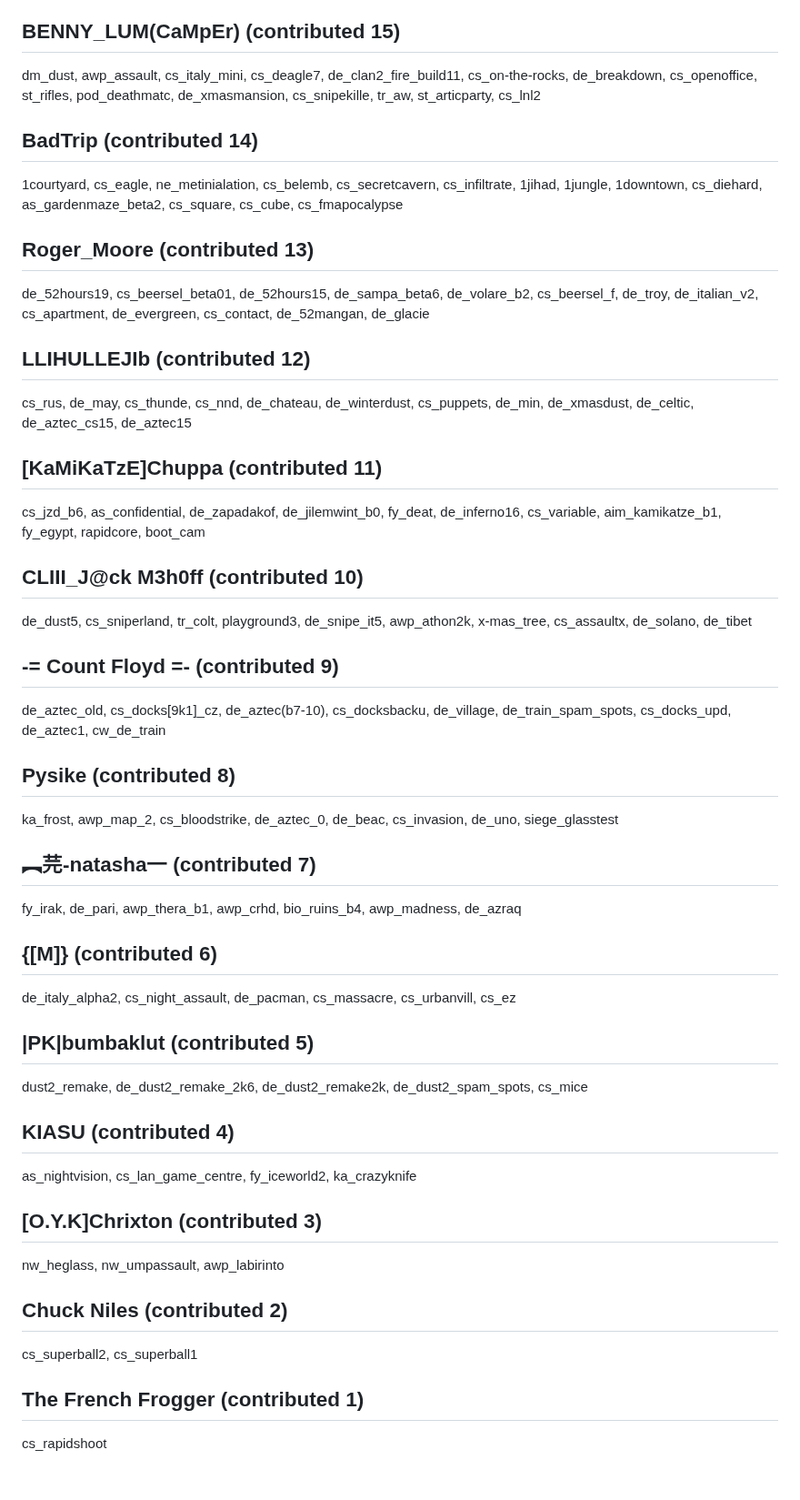
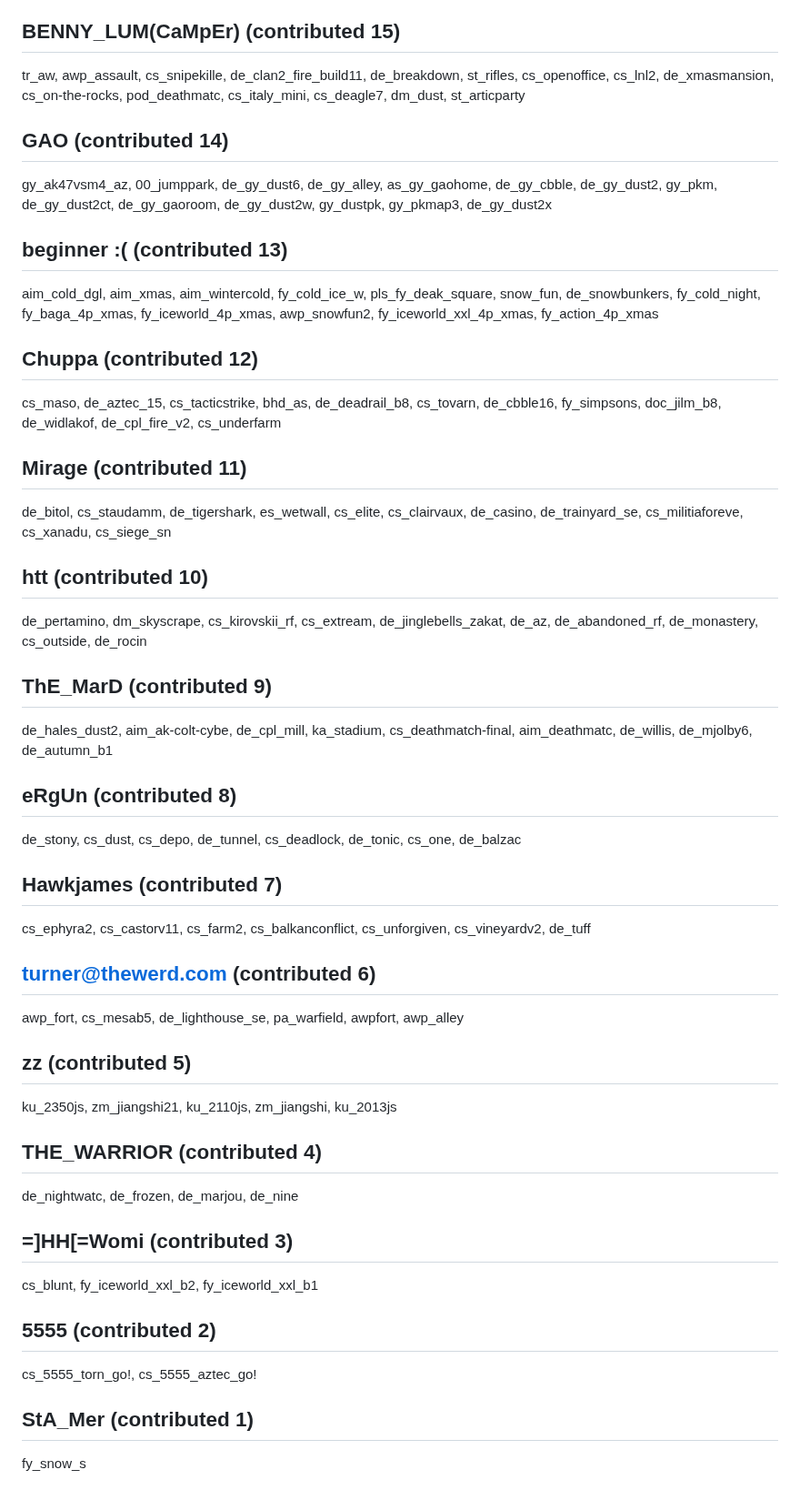
Before and after one commit to yapb/graph, a Markdown page: CREDITS.md, the part around one of its changes. Shown at 91% size. Rendered like a GitHub page.

Commit message:
credits: update credits

```diff
--- a/CREDITS.md
+++ b/CREDITS.md
@@ -102,30 +102,30 @@ cs_medieval, aim_m, cs_highschool, cs_galleon, de_lage, starwars2, fy_stoneworld
 ## BENNY_LUM(CaMpEr) (contributed 15)
-dm_dust, awp_assault, cs_italy_mini, cs_deagle7, de_clan2_fire_build11, cs_on-the-rocks, de_breakdown, cs_openoffice, st_rifles, pod_deathmatc, de_xmasmansion, cs_snipekille, tr_aw, st_articparty, cs_lnl2
-## BadTrip (contributed 14)
-1courtyard, cs_eagle, ne_metinialation, cs_belemb, cs_secretcavern, cs_infiltrate, 1jihad, 1jungle, 1downtown, cs_diehard, as_gardenmaze_beta2, cs_square, cs_cube, cs_fmapocalypse
-## Roger_Moore (contributed 13)
-de_52hours19, cs_beersel_beta01, de_52hours15, de_sampa_beta6, de_volare_b2, cs_beersel_f, de_troy, de_italian_v2, cs_apartment, de_evergreen, cs_contact, de_52mangan, de_glacie
-## LLIHULLEJIb (contributed 12)
-cs_rus, de_may, cs_thunde, cs_nnd, de_chateau, de_winterdust, cs_puppets, de_min, de_xmasdust, de_celtic, de_aztec_cs15, de_aztec15
-## [KaMiKaTzE]Chuppa (contributed 11)
-cs_jzd_b6, as_confidential, de_zapadakof, de_jilemwint_b0, fy_deat, de_inferno16, cs_variable, aim_kamikatze_b1, fy_egypt, rapidcore, boot_cam
-## CLIII_J@ck M3h0ff (contributed 10)
-de_dust5, cs_sniperland, tr_colt, playground3, de_snipe_it5, awp_athon2k, x-mas_tree, cs_assaultx, de_solano, de_tibet
-## -= Count Floyd =- (contributed 9)
-de_aztec_old, cs_docks[9k1]_cz, de_aztec(b7-10), cs_docksbacku, de_village, de_train_spam_spots, cs_docks_upd, de_aztec1, cw_de_train
-## Pysike (contributed 8)
-ka_frost, awp_map_2, cs_bloodstrike, de_aztec_0, de_beac, cs_invasion, de_uno, siege_glasstest
-## ︻芫-natasha一 (contributed 7)
-fy_irak, de_pari, awp_thera_b1, awp_crhd, bio_ruins_b4, awp_madness, de_azraq
-## {[M]} (contributed 6)
-de_italy_alpha2, cs_night_assault, de_pacman, cs_massacre, cs_urbanvill, cs_ez
-## |PK|bumbaklut (contributed 5)
-dust2_remake, de_dust2_remake_2k6, de_dust2_remake2k, de_dust2_spam_spots, cs_mice
-## KIASU (contributed 4)
-as_nightvision, cs_lan_game_centre, fy_iceworld2, ka_crazyknife
-## [O.Y.K]Chrixton (contributed 3)
-nw_heglass, nw_umpassault, awp_labirinto
-## Chuck Niles (contributed 2)
-cs_superball2, cs_superball1
-## The French Frogger (contributed 1)
-cs_rapidshoot
+tr_aw, awp_assault, cs_snipekille, de_clan2_fire_build11, de_breakdown, st_rifles, cs_openoffice, cs_lnl2, de_xmasmansion, cs_on-the-rocks, pod_deathmatc, cs_italy_mini, cs_deagle7, dm_dust, st_articparty
+## GAO (contributed 14)
+gy_ak47vsm4_az, 00_jumppark, de_gy_dust6, de_gy_alley, as_gy_gaohome, de_gy_cbble, de_gy_dust2, gy_pkm, de_gy_dust2ct, de_gy_gaoroom, de_gy_dust2w, gy_dustpk, gy_pkmap3, de_gy_dust2x
+## beginner :( (contributed 13)
+aim_cold_dgl, aim_xmas, aim_wintercold, fy_cold_ice_w, pls_fy_deak_square, snow_fun, de_snowbunkers, fy_cold_night, fy_baga_4p_xmas, fy_iceworld_4p_xmas, awp_snowfun2, fy_iceworld_xxl_4p_xmas, fy_action_4p_xmas
+## Chuppa (contributed 12)
+cs_maso, de_aztec_15, cs_tacticstrike, bhd_as, de_deadrail_b8, cs_tovarn, de_cbble16, fy_simpsons, doc_jilm_b8, de_widlakof, de_cpl_fire_v2, cs_underfarm
+## Mirage (contributed 11)
+de_bitol, cs_staudamm, de_tigershark, es_wetwall, cs_elite, cs_clairvaux, de_casino, de_trainyard_se, cs_militiaforeve, cs_xanadu, cs_siege_sn
+## htt (contributed 10)
+de_pertamino, dm_skyscrape, cs_kirovskii_rf, cs_extream, de_jinglebells_zakat, de_az, de_abandoned_rf, de_monastery, cs_outside, de_rocin
+## ThE_MarD (contributed 9)
+de_hales_dust2, aim_ak-colt-cybe, de_cpl_mill, ka_stadium, cs_deathmatch-final, aim_deathmatc, de_willis, de_mjolby6, de_autumn_b1
+## eRgUn (contributed 8)
+de_stony, cs_dust, cs_depo, de_tunnel, cs_deadlock, de_tonic, cs_one, de_balzac
+## Hawkjames (contributed 7)
+cs_ephyra2, cs_castorv11, cs_farm2, cs_balkanconflict, cs_unforgiven, cs_vineyardv2, de_tuff
+## turner@thewerd.com (contributed 6)
+awp_fort, cs_mesab5, de_lighthouse_se, pa_warfield, awpfort, awp_alley
+## zz (contributed 5)
+ku_2350js, zm_jiangshi21, ku_2110js, zm_jiangshi, ku_2013js
+## THE_WARRIOR (contributed 4)
+de_nightwatc, de_frozen, de_marjou, de_nine
+## =]HH[=Womi (contributed 3)
+cs_blunt, fy_iceworld_xxl_b2, fy_iceworld_xxl_b1
+## 5555 (contributed 2)
+cs_5555_torn_go!, cs_5555_aztec_go!
+## StA_Mer (contributed 1)
+fy_snow_s
```
Also changed, not shown: other parts of CREDITS.md (+55 -55 lines).
